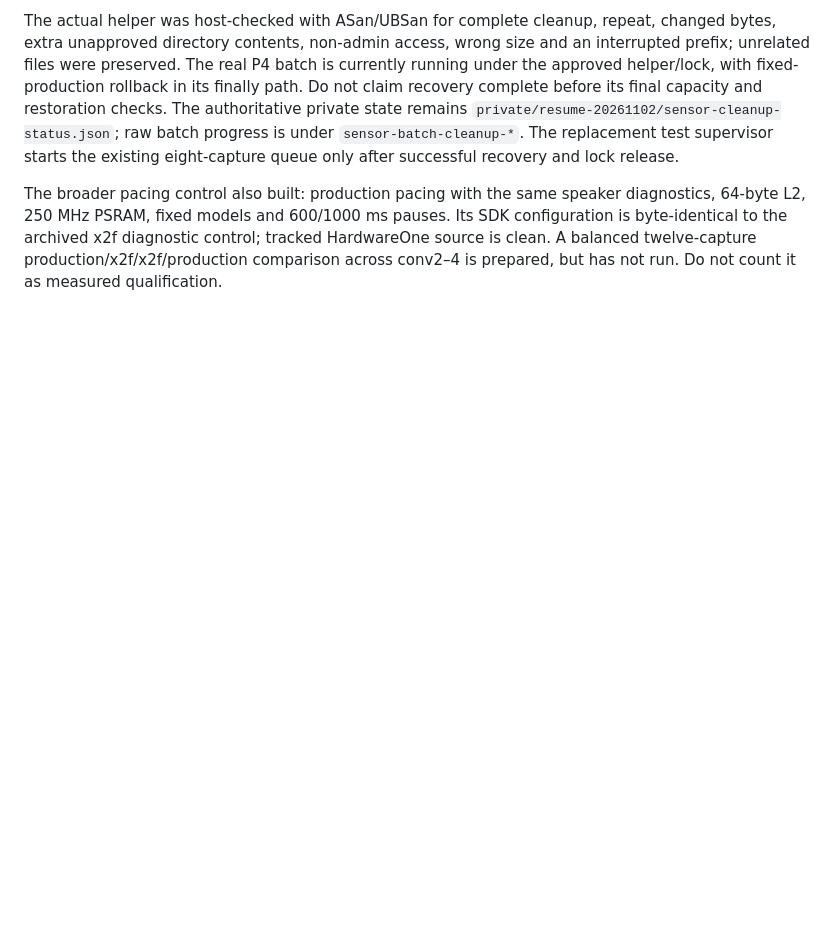
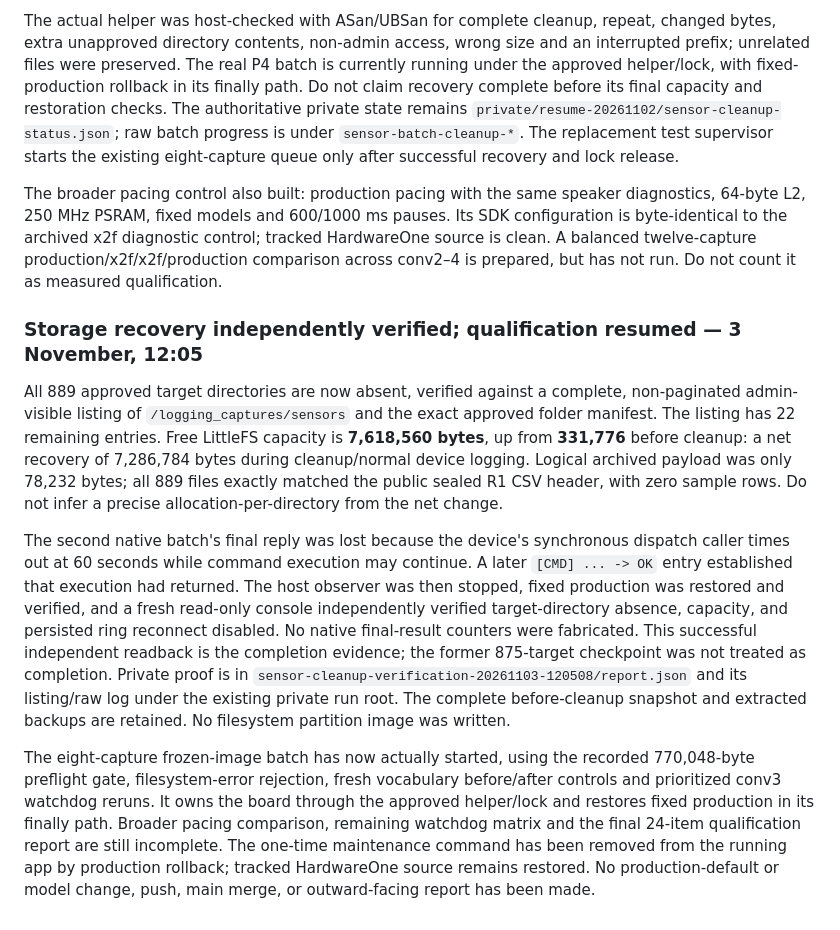
Before and after one commit to CadenGithubB/HardwareOne_Speech_To_Text, a Markdown page: docs/STT_PRODUCT_HANDOFF.md, the part around the change. Drawn GitHub-style; blank space fills up the shorter version.

Commit message:
Record independently verified storage recovery and resume qualification

```diff
--- a/docs/STT_PRODUCT_HANDOFF.md
+++ b/docs/STT_PRODUCT_HANDOFF.md
@@ -1110,3 +1110,33 @@ The broader pacing control also built: production pacing with the same speaker d
 byte-identical to the archived x2f diagnostic control; tracked HardwareOne source is clean.
 A balanced twelve-capture production/x2f/x2f/production comparison across conv2–4 is
 prepared, but has not run. Do not count it as measured qualification.
+
+### Storage recovery independently verified; qualification resumed — 3 November, 12:05
+
+All 889 approved target directories are now absent, verified against a complete,
+non-paginated admin-visible listing of `/logging_captures/sensors` and the exact
+approved folder manifest. The listing has 22 remaining entries. Free LittleFS capacity
+is **7,618,560 bytes**, up from **331,776** before cleanup: a net recovery of
+7,286,784 bytes during cleanup/normal device logging. Logical archived payload was only
+78,232 bytes; all 889 files exactly matched the public sealed R1 CSV header, with zero
+sample rows. Do not infer a precise allocation-per-directory from the net change.
+
+The second native batch's final reply was lost because the device's synchronous dispatch
+caller times out at 60 seconds while command execution may continue. A later `[CMD] ...
+-> OK` entry established that execution had returned. The host observer was then stopped,
+fixed production was restored and verified, and a fresh read-only console independently
+verified target-directory absence, capacity, and persisted ring reconnect disabled.
+No native final-result counters were fabricated. This successful independent readback is
+the completion evidence; the former 875-target checkpoint was not treated as completion.
+Private proof is in `sensor-cleanup-verification-20261103-120508/report.json` and its
+listing/raw log under the existing private run root. The complete before-cleanup snapshot
+and extracted backups are retained. No filesystem partition image was written.
+
+The eight-capture frozen-image batch has now actually started, using the recorded
+770,048-byte preflight gate, filesystem-error rejection, fresh vocabulary before/after
+controls and prioritized conv3 watchdog reruns. It owns the board through the approved
+helper/lock and restores fixed production in its finally path. Broader pacing comparison,
+remaining watchdog matrix and the final 24-item qualification report are still incomplete.
+The one-time maintenance command has been removed from the running app by production
+rollback; tracked HardwareOne source remains restored. No production-default or model
+change, push, main merge, or outward-facing report has been made.
```
Also changed, not shown: docs/STT_ACTIONABLE_FINDINGS.md (+7 -6 lines), docs/STT_EXPERIMENT_RESULTS.md (+5 -1 lines).
